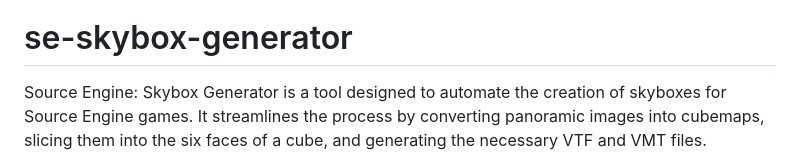
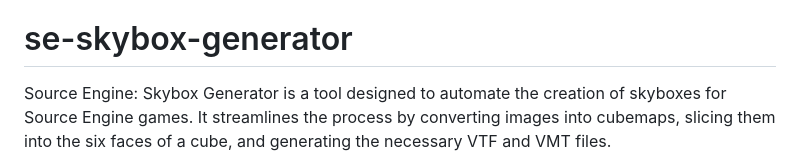
Before and after one commit to null138/se-skybox-generator, a Markdown page: README.md, the part around the change. Drawn GitHub-style.

```diff
--- a/README.md
+++ b/README.md
@@ -4,7 +4,7 @@
 ***Author***: **Madness (null138)** | [Steam Profile](http://steamcommunity.com/profiles/76561198098349799) | [Discord Server](https://discord.gg/SHW82GMrV4)
 
 # se-skybox-generator
-Source Engine: Skybox Generator is a tool designed to automate the creation of skyboxes for Source Engine games. It streamlines the process by converting panoramic images into cubemaps, slicing them into the six faces of a cube, and generating the necessary VTF and VMT files.
+Source Engine: Skybox Generator is a tool designed to automate the creation of skyboxes for Source Engine games. It streamlines the process by converting images into cubemaps, slicing them into the six faces of a cube, and generating the necessary VTF and VMT files.
 
 <img src="preview.png" alt="preview" width="700">
 
```
